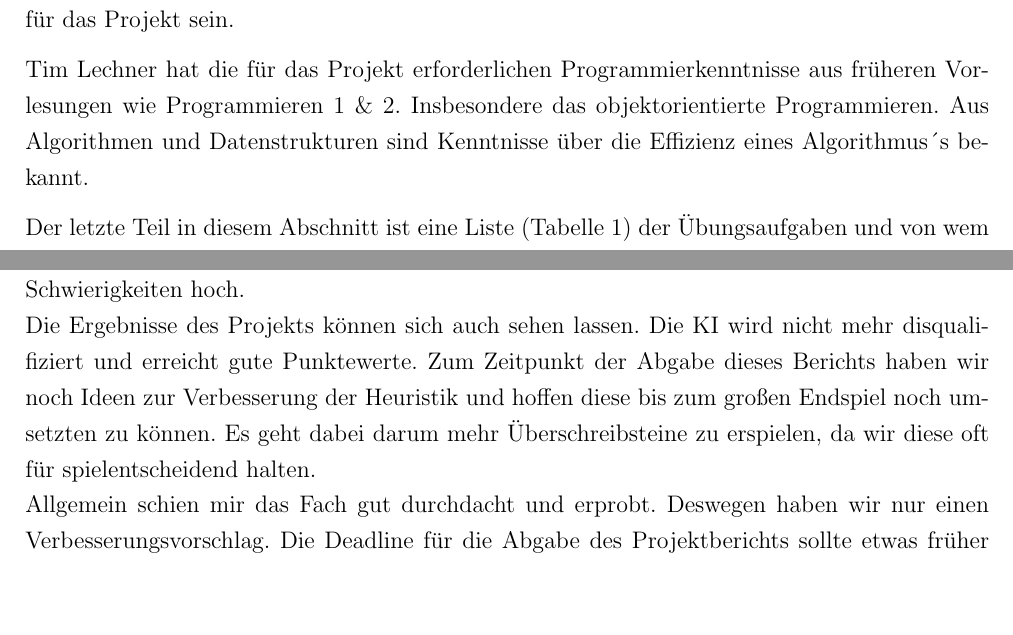
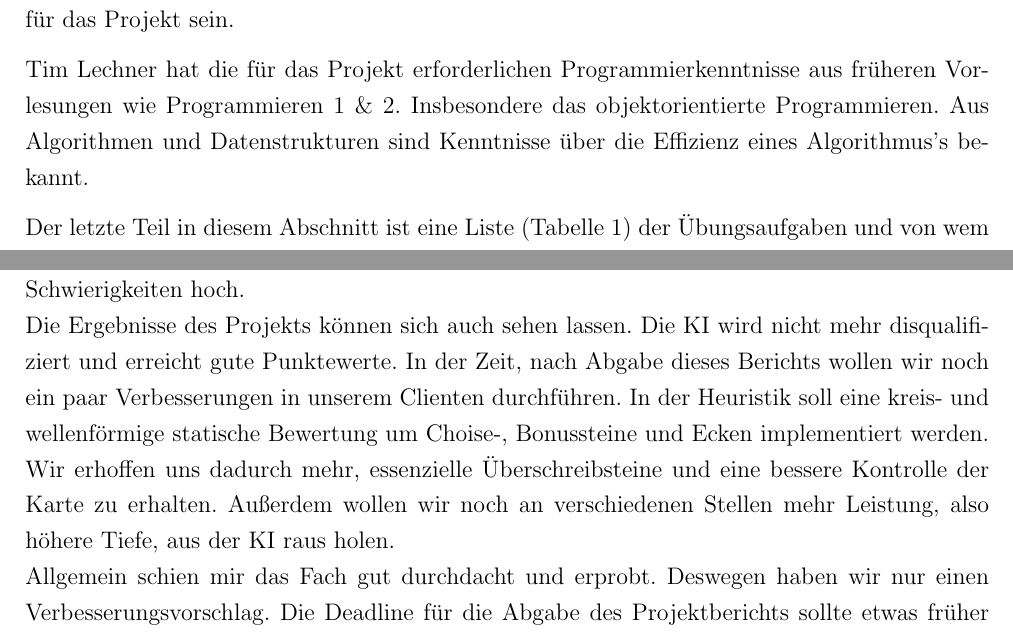
Before and after one commit to gengurke/ReversiXT-Client, a LaTeX document (projektbericht/Projektbericht.tex): two parts of pages 6 and 32 of 38 before the commit and two parts of pages 6 and 31 of 37 after it, joined at a grey line, cut so that both start at the same text, the shorter picture padded with empty space. Compiled offline with pdfLaTeX.

```diff
--- a/projektbericht/Projektbericht.tex
+++ b/projektbericht/Projektbericht.tex
@@ -106,7 +106,7 @@
     Florian Klamer hat Vorkenntnisse aus früheren Vorlesungen wie Programmieren 1 \& 2 die grundsätzlich wichtig für die Implementierung und Strukturierung der KI sind. Aus Algorithmen und Datenstrukturen sind die Teile wichtig, bei denen es um effiziente und sichere Algorithmen für z.B die Berechnung der Heuristik oder der gültigen Züge geht. Neben dem Studium hilft Florian außerdem ehrenamtlich beim Connecta e.V. mit. Dort ist er im EDV Ressort mit der Betreuung des Intra-, Extranets, der Datenbank und der Webseite beschäftigt. Die dort erworbenen Fähigkeiten sind z.B. in Git, SQL oder Teamarbeit, können aber ebenso wichtig für das Projekt sein.
 
 
-    Tim Lechner hat die für das Projekt erforderlichen Programmierkenntnisse aus früheren Vorlesungen wie Programmieren 1 \& 2. Insbesondere das objektorientierte Programmieren. Aus Algorithmen und Datenstrukturen sind Kenntnisse über die Effizienz eines Algorithmus´s bekannt.
+    Tim Lechner hat die für das Projekt erforderlichen Programmierkenntnisse aus früheren Vorlesungen wie Programmieren 1 \& 2. Insbesondere das objektorientierte Programmieren. Aus Algorithmen und Datenstrukturen sind Kenntnisse über die Effizienz eines Algorithmus's bekannt.
 
 
     Der letzte Teil in diesem Abschnitt ist eine Liste (Tabelle \ref{tab:Aufgabenverteilung}) der Übungsaufgaben und von wem sie bearbeitet wurden.\newline
@@ -603,7 +601,7 @@
     %Beschreiben Sie in diesem Abschnitt u.a.\ was Ihnen an diesem Fach gefallen hat und welche Verbesserungsvorschläge Sie für künftige Veranstaltungen haben. Was konnten Sie dazulernen, in welchen Bereichen haben Sie sich verbessert. Welche Problemsituationen gab es während der Projekterstellung, wie sind Sie diese angegangen und wie haben Sie diese gelöst. Was haben Sie evtl.\ vermisst.
 	Die Vorfreude in unserem Team auf diese Projekt war groß. Die Vorstellung, ein eigenes Projekt von Anfang bis Ende zu gestalten, hat alle motiviert. Am Ende des Semesters angekommen, kann man sagen, dass Vorstellung und Realität sich aber doch sehr von einander unterscheiden. In der Überlegung ist immer alles einfacher und funktioniert problemloser. In der Realität komm es aber doch immer anders. Im Verlauf der Zeit, sind wir auf Probleme, fachspezifischer aber auch menschlicher Art, gestoßen die uns auf die Probe gestellt haben. Vor allem in der mittleren Phase haben uns viel nervenaufreibende Bugs geplagt und teilweise schien nichts mehr zu funktionieren. Dazu hatten wir Probleme eine gute Heuristik zu erstellen und mussten diese mehrfach neu konzipieren und programmieren. Aber gerade durch diese schwierigere Zeit haben wir gelernt nicht aufzuhören und am nächsten Tag nochmal strukturiert das Problem zu analysieren. Auch unsere Programmierfähigkeiten haben sich dadurch verbessert. Vor allem haben wir viel für den späteren Berufsalltag gelernt denke ich. Dort sind Deadlines und Bugs an der Tagesordnung und es gilt diese möglichst stressfrei und strukturiert zu bearbeiten.\\
 	Insgesamt kann man sagen, dass wir mehr mitgenommen haben als anfangs gedacht und das vor allem aus verschiedenen unerwarteten Bereichen. Das ist einer der Gründe warum uns \grqq ZOCK\glqq{} gut gefallen hat. Ein weiterer ist der Wettbewerbsgedanke unter den Teams und Aachen. Auch Herr Kern selbst, der durch konstruktive Kritik alle immer \glqq auf zack\grqq{} hält, hat dazu beigetragen, dass es auch Spass macht. So war die Motivation trotz zwischenzeitlichen Schwierigkeiten hoch.\\
-	Die Ergebnisse des Projekts können sich auch sehen lassen. Die KI wird nicht mehr disqualifiziert und erreicht gute Punktewerte. Zum Zeitpunkt der Abgabe dieses Berichts haben wir noch Ideen zur Verbesserung der Heuristik und hoffen diese bis zum großen Endspiel noch umsetzten zu können. Es geht dabei darum mehr Überschreibsteine zu erspielen, da wir diese oft für spielentscheidend halten.\\
+	Die Ergebnisse des Projekts können sich auch sehen lassen. Die KI wird nicht mehr disqualifiziert und erreicht gute Punktewerte. In der Zeit, nach Abgabe dieses Berichts wollen wir noch ein paar Verbesserungen in unserem Clienten durchführen. In der Heuristik soll eine kreis- und wellenförmige statische Bewertung um Choise-, Bonussteine und Ecken implementiert werden. Wir erhoffen uns dadurch mehr, essenzielle Überschreibsteine und eine bessere Kontrolle der Karte zu erhalten. Außerdem wollen wir noch an verschiedenen Stellen mehr Leistung, also höhere Tiefe, aus der KI raus holen.\\
 	Allgemein schien mir das Fach gut durchdacht und erprobt. Deswegen haben wir nur einen Verbesserungsvorschlag. Die Deadline für die Abgabe des Projektberichts sollte etwas früher sein. Dadurch entstehen bei schlechtem Zeitmanagement weniger, Interessenskonflikte zwischen für die Prüfungen lernen und den Bericht fertig schreiben.\\
 	Abschließend können wir \glqq ZOCK \grqq{} früheren Semestern nur empfehlen. Wir haben einiges gelernt und hatten viel Spass. Wer gern etwas mehr Zeit als bei anderen Fächern investieren möchte, dafür aber viel mitnehmen will ist hier genau richtig.
 
```
Also changed, not shown: projektbericht/pics/Kapitel_3/Kapitel_3_pic9.png (added), projektbericht/pics/Kapitel_4/2012_Map_fuenfMap.png (added), projektbericht/pics/Kapitel_4/2013_comp_5_2pMap.png (added), projektbericht/pics/Kapitel_4/2014_comp_1_4pMap.png (added), projektbericht/pics/Kapitel_4/2014_comp_2_4pMap.png (added), projektbericht/pics/Kapitel_4/EndlosrohrMap.png (added), projektbericht/pics/Kapitel_4/comp2017_4_4pMap.png (added), projektbericht/pics/Kapitel_4/norm12x12Map.png (added), projektbericht/pics/Kapitel_6/CreeperMap.PNG (added), projektbericht/pics/Kapitel_6/DreiSpielerKreise.PNG (added), projektbericht/pics/Kapitel_6/SupermanMap.png (added), projektbericht/pics/Kapitel_6/TannenbaumMap.PNG (added), projektbericht/Projektbericht.tex (4 more changed lines), 8 other files.
